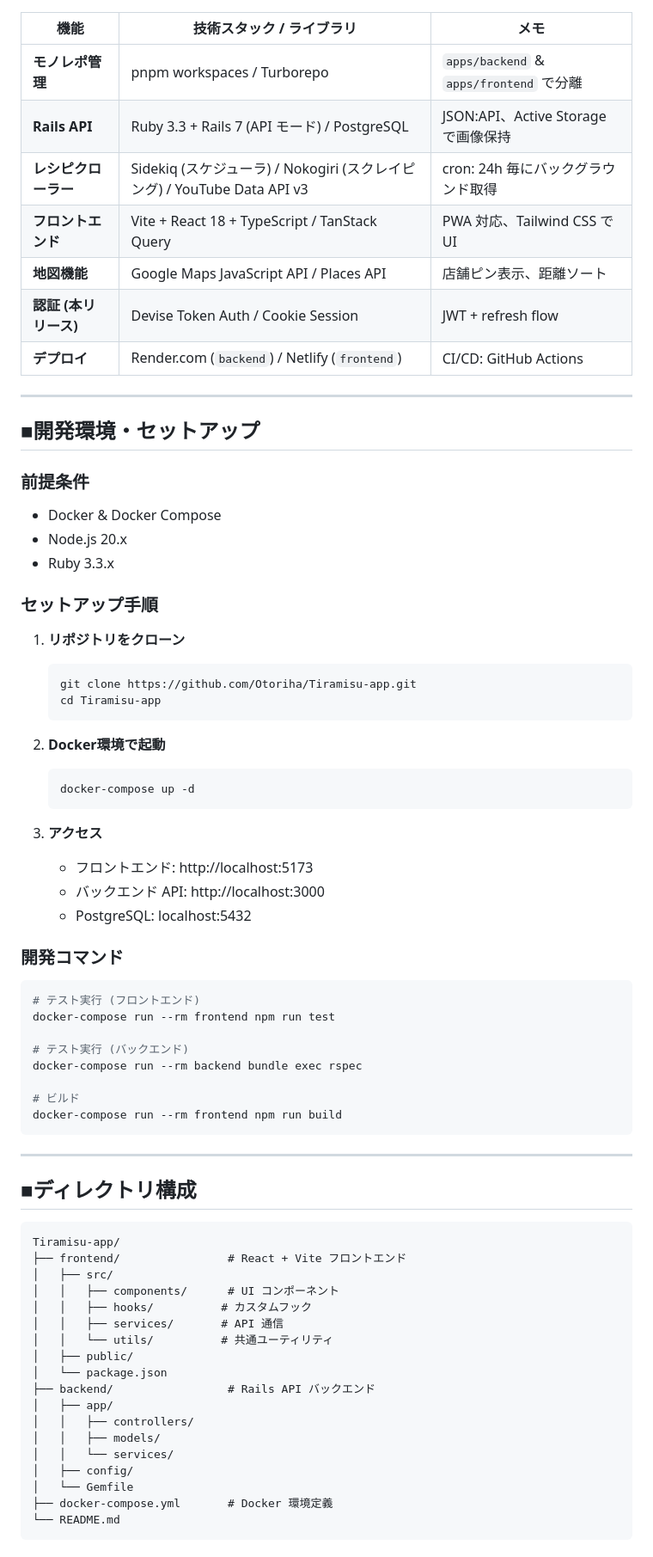
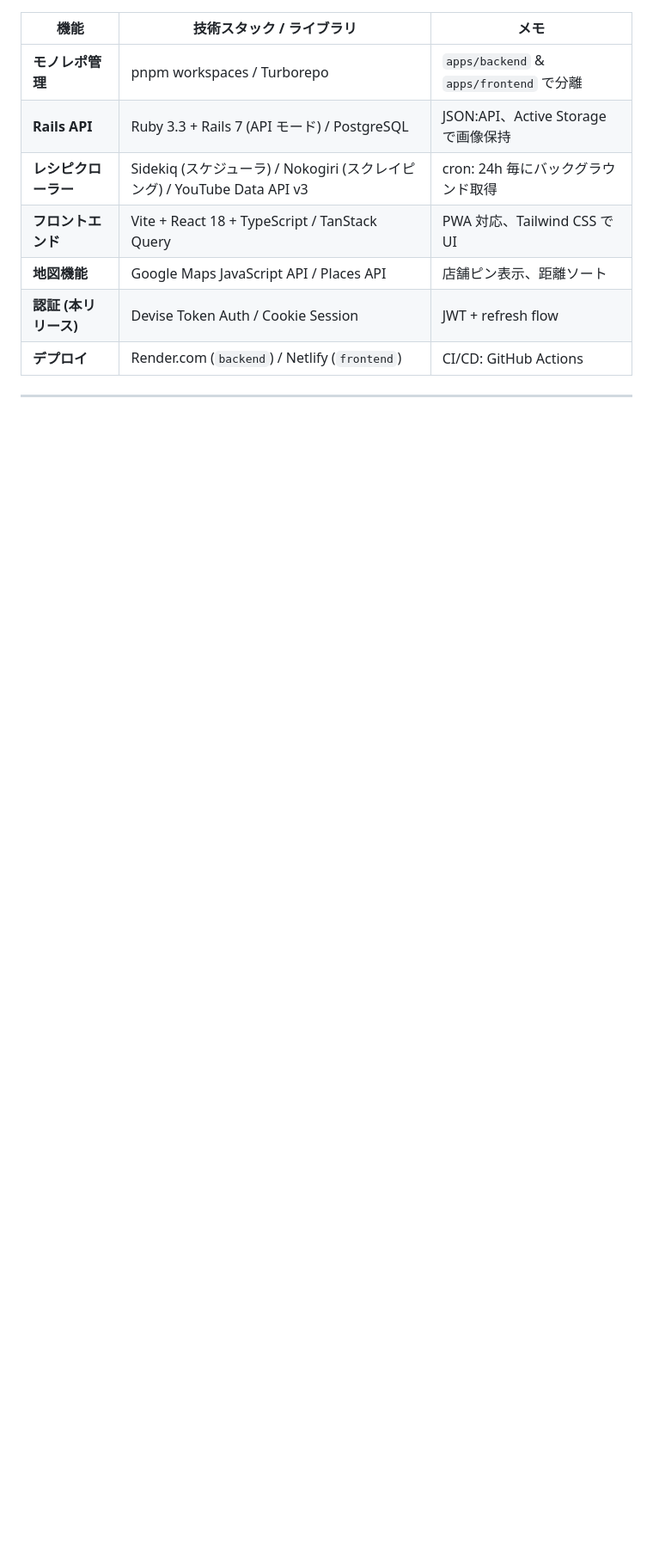
Before and after one commit to Otoriha/Tiramisu-app, a Markdown page: README.md, the part around one of its changes. Shown at 86% size. Drawn GitHub-style; blank space fills up the shorter version.

Commit message:
docs: update README formatting and content
Minor formatting improvements and content updates to README.

🤖 Generated with [Claude Code](https://claude.ai/code)

Co-Authored-By: Claude <noreply@anthropic.com>

````diff
--- a/README.md
+++ b/README.md
@@ -80,67 +80,3 @@
 | **デプロイ**       | Render.com (`backend`) / Netlify (`frontend`)               | CI/CD: GitHub Actions                |
 
 ---
-
-## ■開発環境・セットアップ
-
-### 前提条件
-- Docker & Docker Compose
-- Node.js 20.x
-- Ruby 3.3.x
-
-### セットアップ手順
-
-1. **リポジトリをクローン**
-   ```bash
-   git clone https://github.com/Otoriha/Tiramisu-app.git
-   cd Tiramisu-app
-   ```
-
-2. **Docker環境で起動**
-   ```bash
-   docker-compose up -d
-   ```
-
-3. **アクセス**
-   - フロントエンド: http://localhost:5173
-   - バックエンド API: http://localhost:3000
-   - PostgreSQL: localhost:5432
-
-### 開発コマンド
-
-```bash
-# テスト実行 (フロントエンド)
-docker-compose run --rm frontend npm run test
-
-# テスト実行 (バックエンド)
-docker-compose run --rm backend bundle exec rspec
-
-# ビルド
-docker-compose run --rm frontend npm run build
-```
-
----
-
-## ■ディレクトリ構成
-
-```text
-Tiramisu-app/
-├── frontend/                # React + Vite フロントエンド
-│   ├── src/
-│   │   ├── components/      # UI コンポーネント
-│   │   ├── hooks/          # カスタムフック
-│   │   ├── services/       # API 通信
-│   │   └── utils/          # 共通ユーティリティ
-│   ├── public/
-│   └── package.json
-├── backend/                 # Rails API バックエンド
-│   ├── app/
-│   │   ├── controllers/
-│   │   ├── models/
-│   │   └── services/
-│   ├── config/
-│   └── Gemfile
-├── docker-compose.yml       # Docker 環境定義
-└── README.md
-```
-
````
Also changed, not shown: other parts of README.md (+2 -30 lines).
